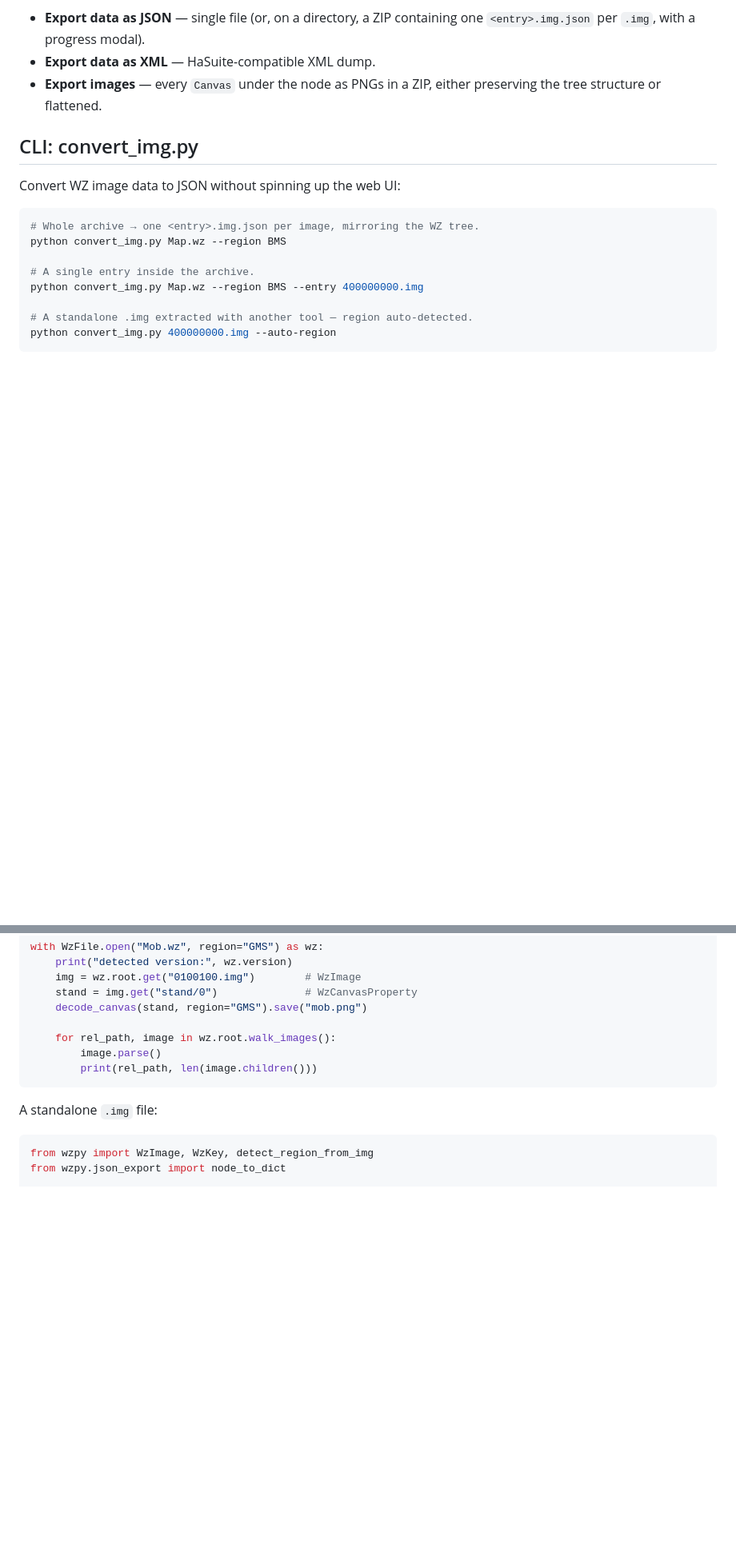
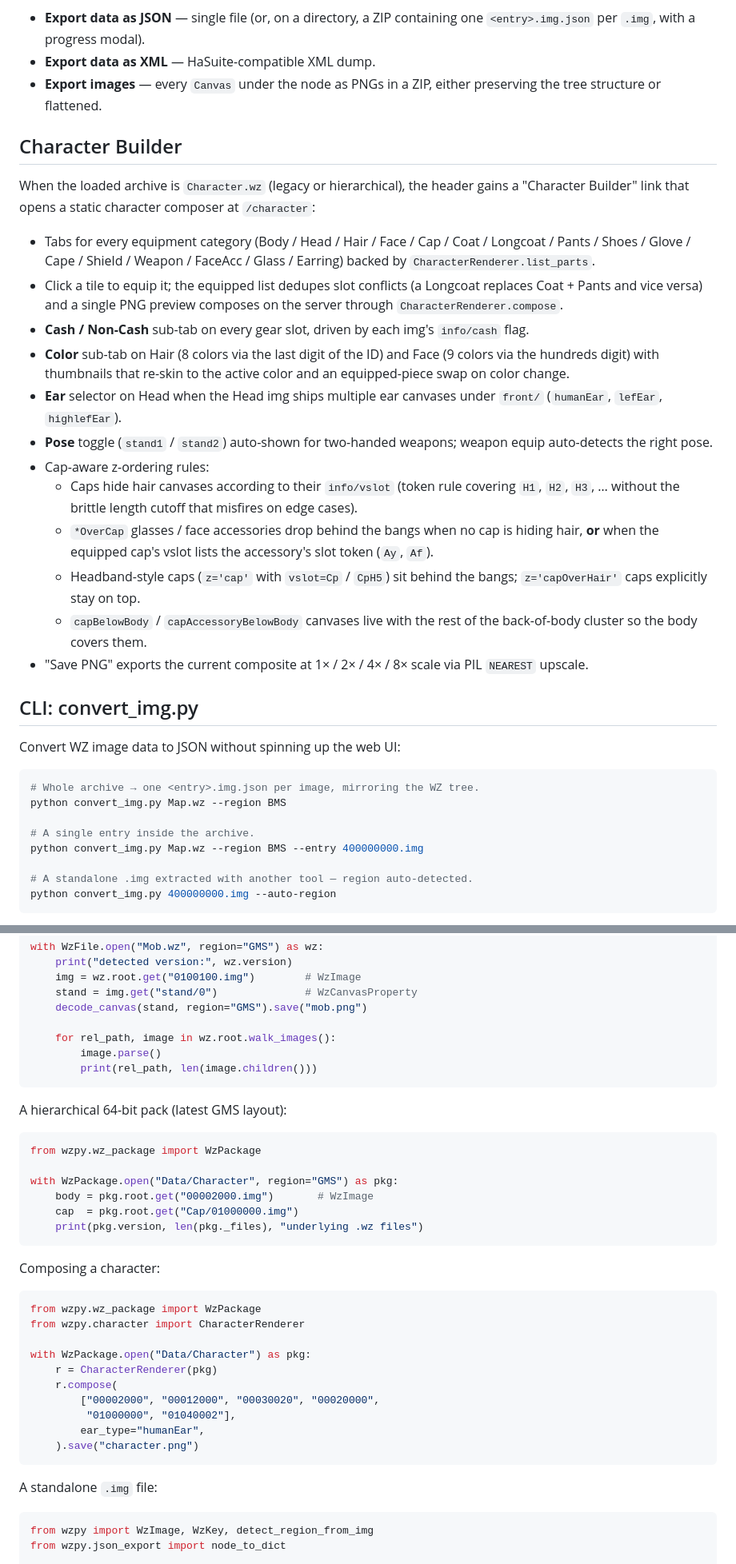
Before and after one commit to Leonana69/wz-python, a Markdown page: README.md, 2 parts joined by grey strips. Shown at 80% size. Drawn GitHub-style; blank space fills up the shorter version.

Commit message:
README: document hierarchical packs and the Character Builder
Hierarchical 64-bit pack support (latest GMS) is no longer a TODO —
move it to "what it supports", document the
``WzPackage.open(folder | structure.wz)`` entry point, and add a
library example for both the package loader and ``CharacterRenderer``.
``_outlink`` / ``_inlink`` canvas resolution graduates out of the
out-of-scope list for the same reason.

Add a Character Builder section covering tabs, sub-tabs (cash /
non-cash, hair / face color picker, ear selector), pose toggle, and
the cap-aware z-ordering rules now live in ``compose``. Project
layout grows entries for ``wzpy/wz_package.py``, ``wzpy/character.py``,
and ``server/templates/character.html``.

Co-Authored-By: Claude Opus 4.7 (1M context) <noreply@anthropic.com>

````diff
--- a/README.md
+++ b/README.md
@@ -60,6 +74,41 @@ In the browser, right-click any node for export options:
 - **Export data as XML** — HaSuite-compatible XML dump.
 - **Export images** — every `Canvas` under the node as PNGs in a ZIP,
   either preserving the tree structure or flattened.
+
+## Character Builder
+
+When the loaded archive is `Character.wz` (legacy or hierarchical),
+the header gains a "Character Builder" link that opens a static
+character composer at `/character`:
+
+- Tabs for every equipment category (Body / Head / Hair / Face / Cap /
+  Coat / Longcoat / Pants / Shoes / Glove / Cape / Shield / Weapon /
+  FaceAcc / Glass / Earring) backed by `CharacterRenderer.list_parts`.
+- Click a tile to equip it; the equipped list dedupes slot conflicts
+  (a Longcoat replaces Coat + Pants and vice versa) and a single PNG
+  preview composes on the server through `CharacterRenderer.compose`.
+- **Cash / Non-Cash** sub-tab on every gear slot, driven by each img's
+  `info/cash` flag.
+- **Color** sub-tab on Hair (8 colors via the last digit of the ID) and
+  Face (9 colors via the hundreds digit) with thumbnails that re-skin
+  to the active color and an equipped-piece swap on color change.
+- **Ear** selector on Head when the Head img ships multiple ear
+  canvases under `front/` (`humanEar`, `lefEar`, `highlefEar`).
+- **Pose** toggle (`stand1` / `stand2`) auto-shown for two-handed
+  weapons; weapon equip auto-detects the right pose.
+- Cap-aware z-ordering rules:
+  - Caps hide hair canvases according to their `info/vslot` (token
+    rule covering `H1`, `H2`, `H3`, … without the brittle length
+    cutoff that misfires on edge cases).
+  - `*OverCap` glasses / face accessories drop behind the bangs when
+    no cap is hiding hair, **or** when the equipped cap's vslot lists
+    the accessory's slot token (`Ay`, `Af`).
+  - Headband-style caps (`z='cap'` with `vslot=Cp` / `CpH5`) sit
+    behind the bangs; `z='capOverHair'` caps explicitly stay on top.
+  - `capBelowBody` / `capAccessoryBelowBody` canvases live with the
+    rest of the back-of-body cluster so the body covers them.
+- "Save PNG" exports the current composite at 1× / 2× / 4× / 8× scale
+  via PIL `NEAREST` upscale.
 
 ## CLI: convert_img.py
 
@@ -109,6 +158,32 @@ with WzFile.open("Mob.wz", region="GMS") as wz:
         print(rel_path, len(image.children()))
 ```
 
+A hierarchical 64-bit pack (latest GMS layout):
+
+```python
+from wzpy.wz_package import WzPackage
+
+with WzPackage.open("Data/Character", region="GMS") as pkg:
+    body = pkg.root.get("00002000.img")       # WzImage
+    cap  = pkg.root.get("Cap/01000000.img")
+    print(pkg.version, len(pkg._files), "underlying .wz files")
+```
+
+Composing a character:
+
+```python
+from wzpy.wz_package import WzPackage
+from wzpy.character import CharacterRenderer
+
+with WzPackage.open("Data/Character") as pkg:
+    r = CharacterRenderer(pkg)
+    r.compose(
+        ["00002000", "00012000", "00030020", "00020000",
+         "01000000", "01040002"],
+        ear_type="humanEar",
+    ).save("character.png")
+```
+
 A standalone `.img` file:
 
 ```python
````
Also changed, not shown: other parts of README.md (+25 -5 lines).
